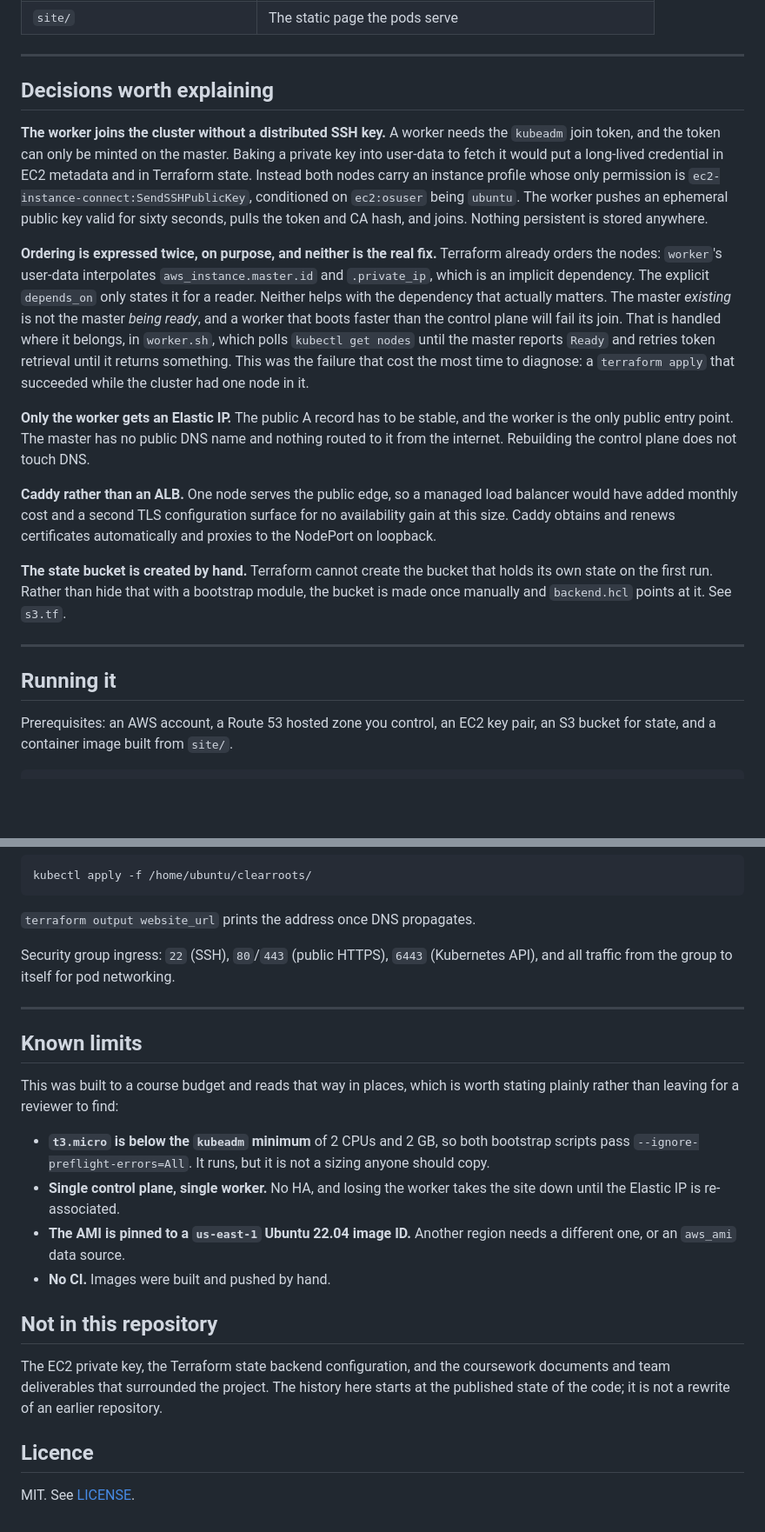
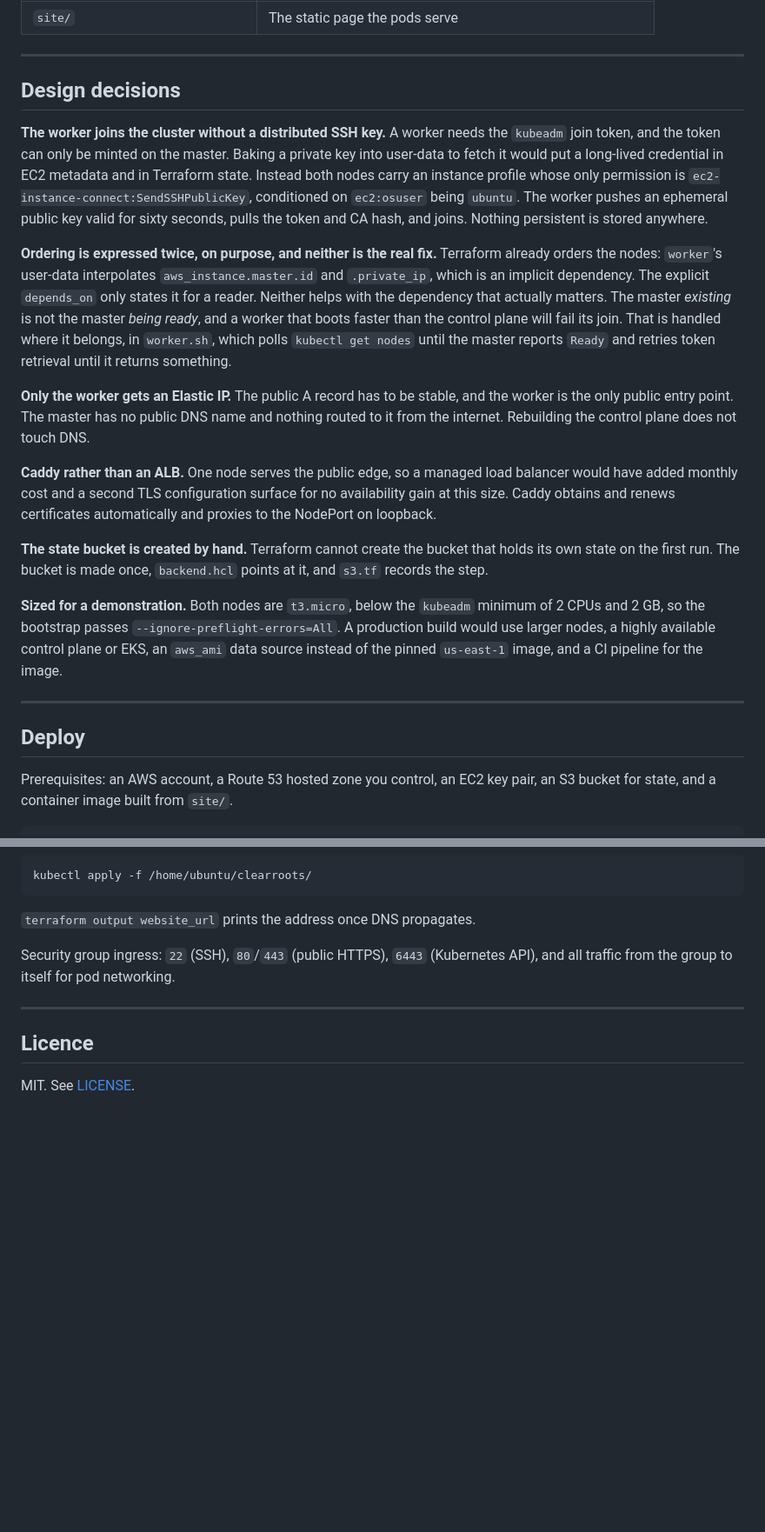
Before and after one commit to ofdengiz/clearroots-k8s-aws, a Markdown page: README.md, 2 parts joined by grey strips. Shown at 87% size. Rendered like a GitHub page; blank space fills up the shorter version.

Commit message:
Present the design confidently and drop the defensive sections
Co-Authored-By: Claude Opus 5.5 <noreply@anthropic.com>

```diff
--- a/README.md
+++ b/README.md
@@ -56,7 +54,7 @@ repository.
 
 ---
 
-## Decisions worth explaining
+## Design decisions
 
 **The worker joins the cluster without a distributed SSH key.**
 A worker needs the `kubeadm` join token, and the token can only be minted on
@@ -75,9 +73,7 @@ dependency that actually matters. The master *existing* is not the master
 *being ready*, and a worker that boots faster than the control plane will fail
 its join. That is handled where it belongs, in `worker.sh`, which polls
 `kubectl get nodes` until the master reports `Ready` and retries token
-retrieval until it returns something. This was the failure that cost the most
-time to diagnose: a `terraform apply` that succeeded while the cluster had one
-node in it.
+retrieval until it returns something.
 
 **Only the worker gets an Elastic IP.**
 The public A record has to be stable, and the worker is the only public entry
@@ -92,12 +88,19 @@ to the NodePort on loopback.
 
 **The state bucket is created by hand.**
 Terraform cannot create the bucket that holds its own state on the first run.
-Rather than hide that with a bootstrap module, the bucket is made once
-manually and `backend.hcl` points at it. See `s3.tf`.
+The bucket is made once, `backend.hcl` points at it, and `s3.tf` records
+the step.
+
+**Sized for a demonstration.**
+Both nodes are `t3.micro`, below the `kubeadm` minimum of 2 CPUs and 2 GB, so
+the bootstrap passes `--ignore-preflight-errors=All`. A production build would
+use larger nodes, a highly available control plane or EKS, an `aws_ami` data
+source instead of the pinned `us-east-1` image, and a CI pipeline for the
+image.
 
 ---
 
-## Running it
+## Deploy
 
 Prerequisites: an AWS account, a Route 53 hosted zone you control, an EC2 key
 pair, an S3 bucket for state, and a container image built from `site/`.
@@ -124,27 +127,6 @@ Security group ingress: `22` (SSH), `80`/`443` (public HTTPS), `6443`
 
 ---
 
-## Known limits
-
-This was built to a course budget and reads that way in places, which is worth
-stating plainly rather than leaving for a reviewer to find:
-
-- **`t3.micro` is below the `kubeadm` minimum** of 2 CPUs and 2 GB, so both
-  bootstrap scripts pass `--ignore-preflight-errors=All`. It runs, but it is
-  not a sizing anyone should copy.
-- **Single control plane, single worker.** No HA, and losing the worker takes
-  the site down until the Elastic IP is re-associated.
-- **The AMI is pinned to a `us-east-1` Ubuntu 22.04 image ID.** Another region
-  needs a different one, or an `aws_ami` data source.
-- **No CI.** Images were built and pushed by hand.
-
-## Not in this repository
-
-The EC2 private key, the Terraform state backend configuration, and the
-coursework documents and team deliverables that surrounded the project. The
-history here starts at the published state of the code; it is not a rewrite of
-an earlier repository.
-
 ## Licence
 
 MIT. See [LICENSE](LICENSE).
```
Also changed, not shown: other parts of README.md (+4 -6 lines).
